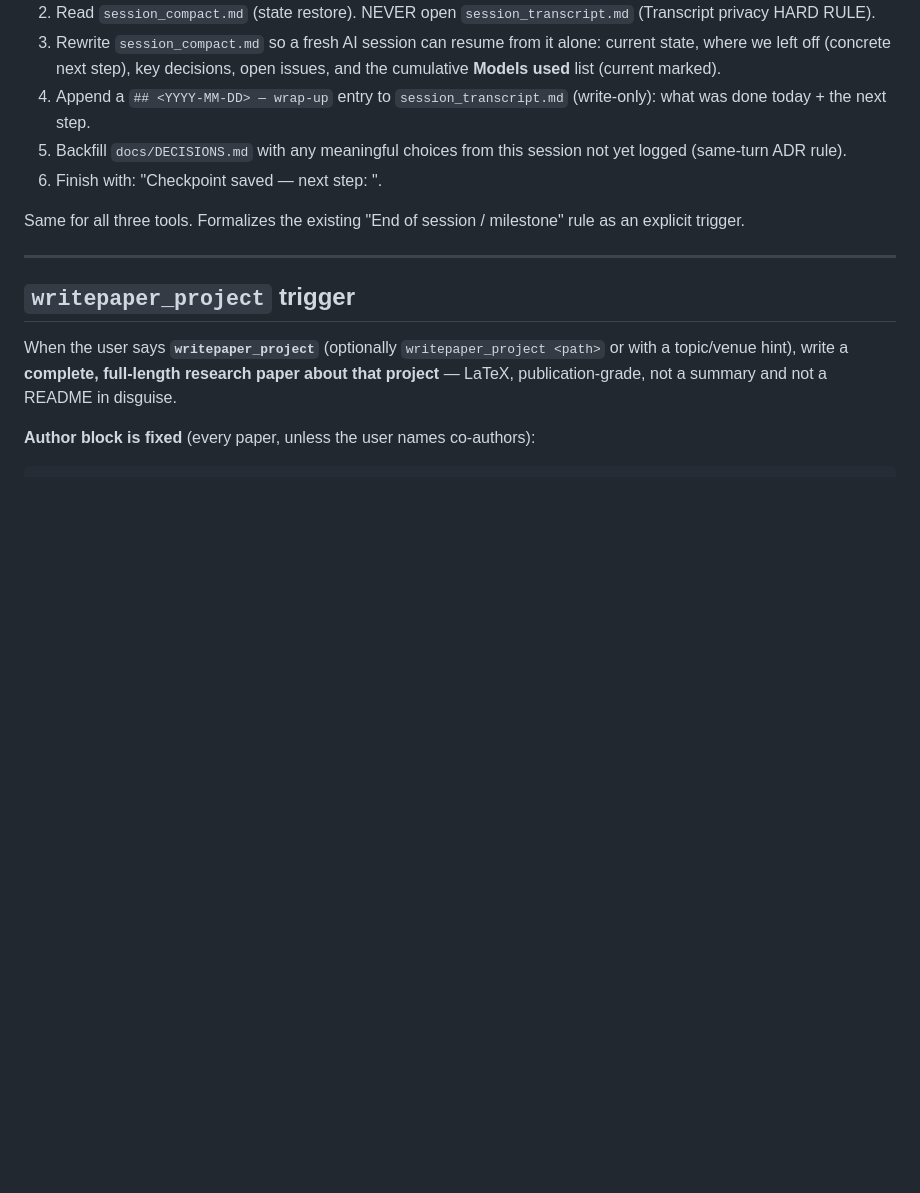
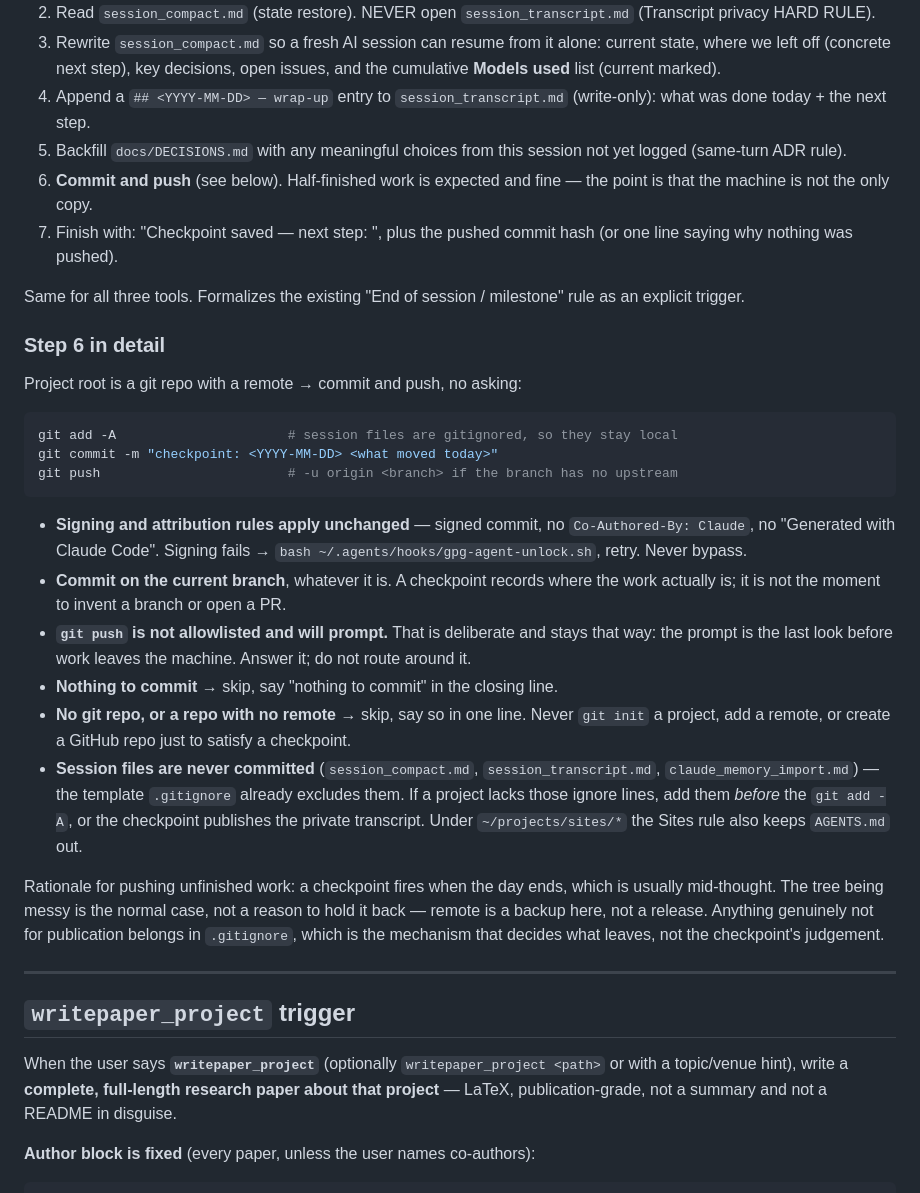
Before and after one commit to FirstIntegral/1config, a Markdown page: AGENTS.md, the part around the change. Drawn GitHub-style; blank space fills up the shorter version.

Commit message:
checkpoint_project: commit and push the project at day's end

````diff
--- a/AGENTS.md
+++ b/AGENTS.md
@@ -176,9 +176,29 @@ When the user says **`checkpoint_project`** (done for the day — leave and resu
 3. Rewrite `session_compact.md` so a fresh AI session can resume from it alone: current state, where we left off (concrete next step), key decisions, open issues, and the cumulative **Models used** list (current marked).
 4. Append a `## <YYYY-MM-DD> — wrap-up` entry to `session_transcript.md` (write-only): what was done today + the next step.
 5. Backfill `docs/DECISIONS.md` with any meaningful choices from this session not yet logged (same-turn ADR rule).
-6. Finish with: "Checkpoint saved — next step: <X>".
+6. **Commit and push** (see below). Half-finished work is expected and fine — the point is that the machine is not the only copy.
+7. Finish with: "Checkpoint saved — next step: <X>", plus the pushed commit hash (or one line saying why nothing was pushed).
 
 Same for all three tools. Formalizes the existing "End of session / milestone" rule as an explicit trigger.
+
+### Step 6 in detail
+
+Project root is a git repo with a remote → commit and push, no asking:
+
+```sh
+git add -A                      # session files are gitignored, so they stay local
+git commit -m "checkpoint: <YYYY-MM-DD> <what moved today>"
+git push                        # -u origin <branch> if the branch has no upstream
+```
+
+- **Signing and attribution rules apply unchanged** — signed commit, no `Co-Authored-By: Claude`, no "Generated with Claude Code". Signing fails → `bash ~/.agents/hooks/gpg-agent-unlock.sh`, retry. Never bypass.
+- **Commit on the current branch**, whatever it is. A checkpoint records where the work actually is; it is not the moment to invent a branch or open a PR.
+- **`git push` is not allowlisted and will prompt.** That is deliberate and stays that way: the prompt is the last look before work leaves the machine. Answer it; do not route around it.
+- **Nothing to commit** → skip, say "nothing to commit" in the closing line.
+- **No git repo, or a repo with no remote** → skip, say so in one line. Never `git init` a project, add a remote, or create a GitHub repo just to satisfy a checkpoint.
+- **Session files are never committed** (`session_compact.md`, `session_transcript.md`, `claude_memory_import.md`) — the template `.gitignore` already excludes them. If a project lacks those ignore lines, add them *before* the `git add -A`, or the checkpoint publishes the private transcript. Under `~/projects/sites/*` the Sites rule also keeps `AGENTS.md` out.
+
+Rationale for pushing unfinished work: a checkpoint fires when the day ends, which is usually mid-thought. The tree being messy is the normal case, not a reason to hold it back — remote is a backup here, not a release. Anything genuinely not for publication belongs in `.gitignore`, which is the mechanism that decides what leaves, not the checkpoint's judgement.
 
 ---
 
````
Also changed, not shown: SETUP.md (+1 -1 lines).
